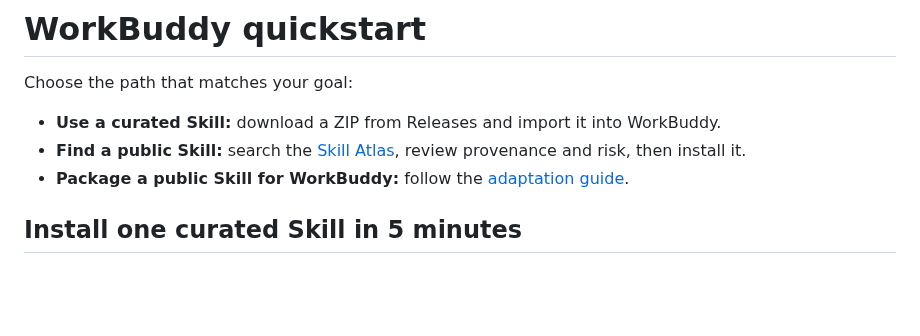
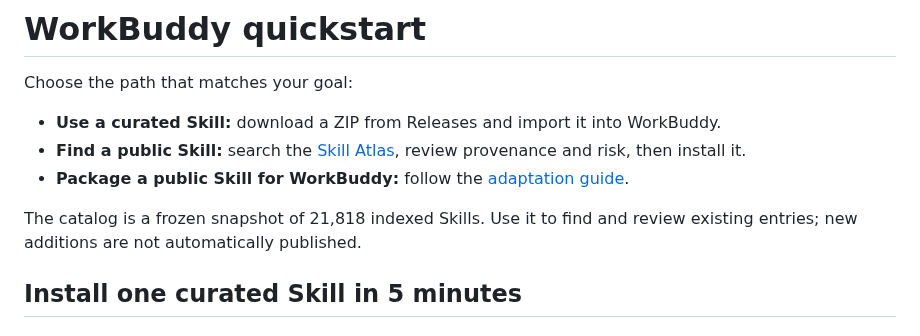
Before and after one commit to sandbaseai/workbuddy-skill, a Markdown page: docs/quickstart.md, the part around the change. Drawn GitHub-style; blank space fills up the shorter version.

Commit message:
docs: explain frozen catalog usage

```diff
--- a/docs/quickstart.md
+++ b/docs/quickstart.md
@@ -5,6 +5,9 @@ Choose the path that matches your goal:
 - **Use a curated Skill:** download a ZIP from Releases and import it into WorkBuddy.
 - **Find a public Skill:** search the [Skill Atlas](https://sandbaseai.github.io/workbuddy-skill/), review provenance and risk, then install it.
 - **Package a public Skill for WorkBuddy:** follow the [adaptation guide](adapting-skills.md).
+
+The catalog is a frozen snapshot of 21,818 indexed Skills. Use it to find and review
+existing entries; new additions are not automatically published.
 
 ## Install one curated Skill in 5 minutes
 
```
Also changed, not shown: docs/quickstart.zh-CN.md (+2 -0 lines).
